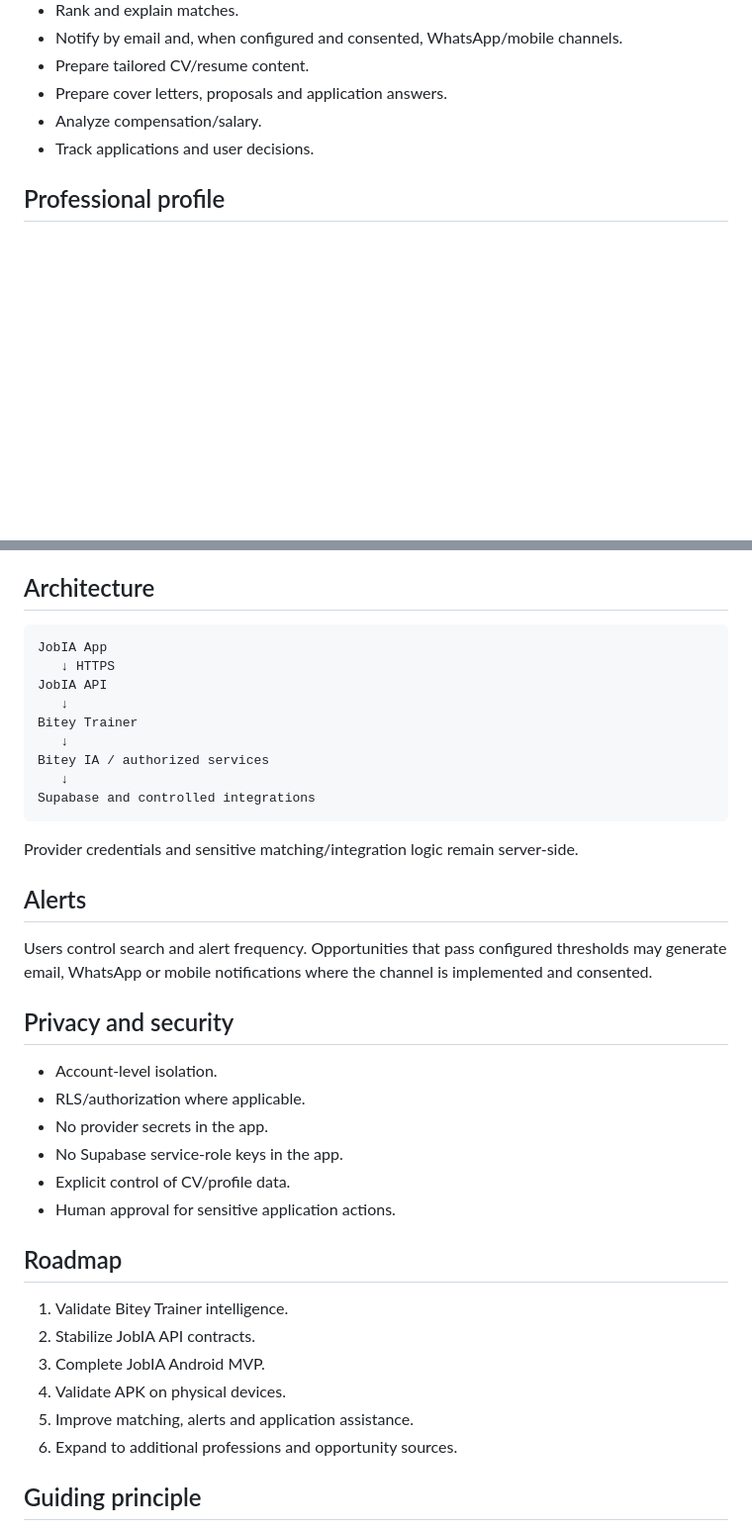
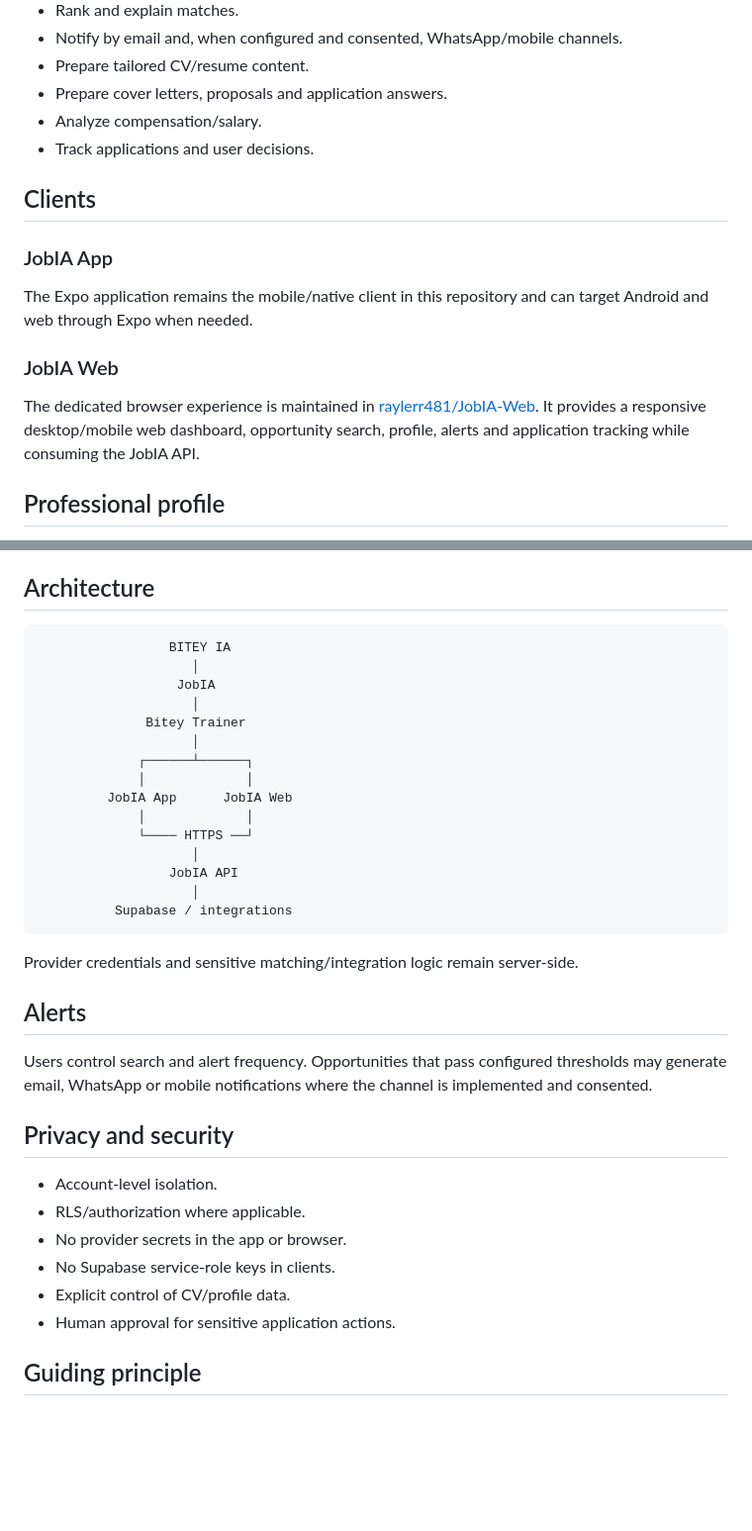
Before and after one commit to raylerr481/JobIA, a Markdown page: README.md, 2 parts joined by grey strips. Shown at 99% size. Rendered like a GitHub page; blank space fills up the shorter version.

Commit message:
docs: connect JobIA App and dedicated JobIA Web frontend

````diff
--- a/README.md
+++ b/README.md
@@ -33,6 +34,16 @@ BITEY IA / SUPRACEREBRO
 - Prepare cover letters, proposals and application answers.
 - Analyze compensation/salary.
 - Track applications and user decisions.
+
+## Clients
+
+### JobIA App
+
+The Expo application remains the mobile/native client in this repository and can target Android and web through Expo when needed.
+
+### JobIA Web
+
+The dedicated browser experience is maintained in [raylerr481/JobIA-Web](https://github.com/raylerr481/JobIA-Web). It provides a responsive desktop/mobile web dashboard, opportunity search, profile, alerts and application tracking while consuming the JobIA API.
 
 ## Professional profile
 
@@ -57,15 +68,21 @@ Automatic submission is never assumed and must not bypass consent or platform re
 ## Architecture
 
 ```text
-JobIA App
-   ↓ HTTPS
-JobIA API
-   ↓
-Bitey Trainer
-   ↓
-Bitey IA / authorized services
-   ↓
-Supabase and controlled integrations
+                 BITEY IA
+                    │
+                  JobIA
+                    │
+              Bitey Trainer
+                    │
+             ┌──────┴──────┐
+             │             │
+         JobIA App      JobIA Web
+             │             │
+             └──── HTTPS ──┘
+                    │
+                 JobIA API
+                    │
+          Supabase / integrations
 ```
 
 Provider credentials and sensitive matching/integration logic remain server-side.
@@ -78,19 +95,10 @@ Users control search and alert frequency. Opportunities that pass configured thr
 
 - Account-level isolation.
 - RLS/authorization where applicable.
-- No provider secrets in the app.
-- No Supabase service-role keys in the app.
+- No provider secrets in the app or browser.
+- No Supabase service-role keys in clients.
 - Explicit control of CV/profile data.
 - Human approval for sensitive application actions.
-
-## Roadmap
-
-1. Validate Bitey Trainer intelligence.
-2. Stabilize JobIA API contracts.
-3. Complete JobIA Android MVP.
-4. Validate APK on physical devices.
-5. Improve matching, alerts and application assistance.
-6. Expand to additional professions and opportunity sources.
 
 ## Guiding principle
 
````
Also changed, not shown: other parts of README.md (+3 -2 lines).
